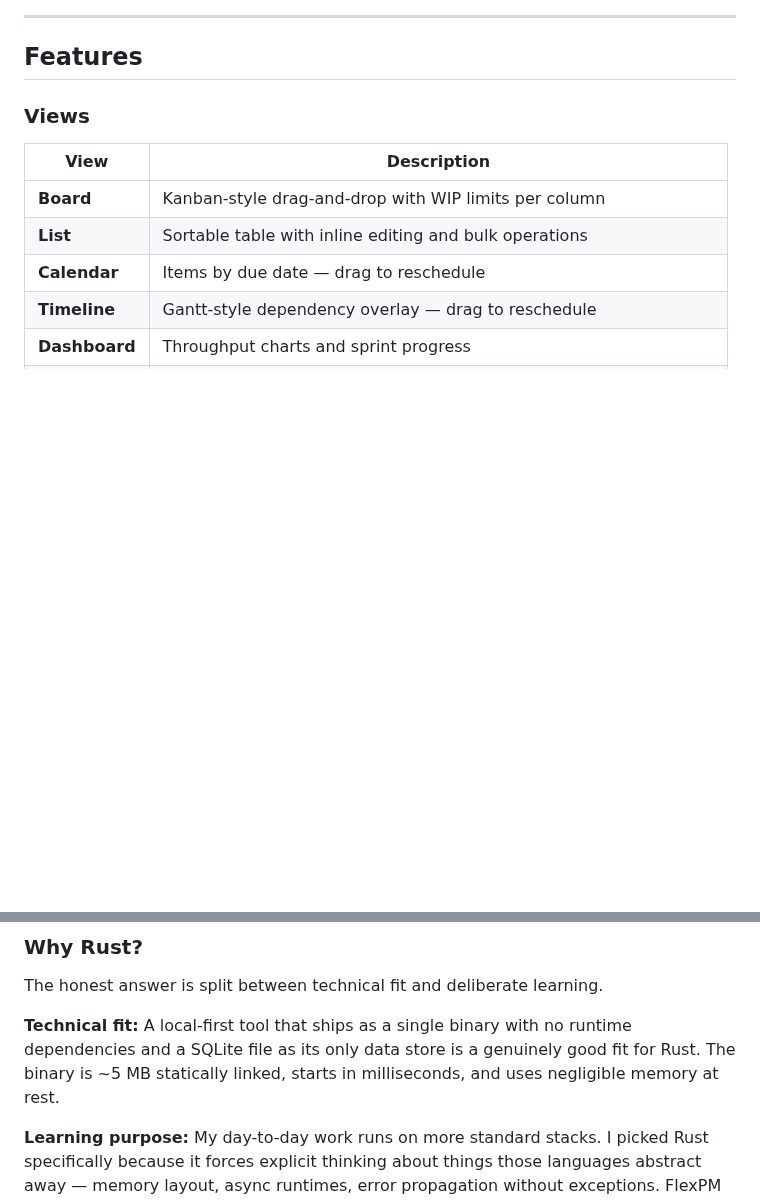
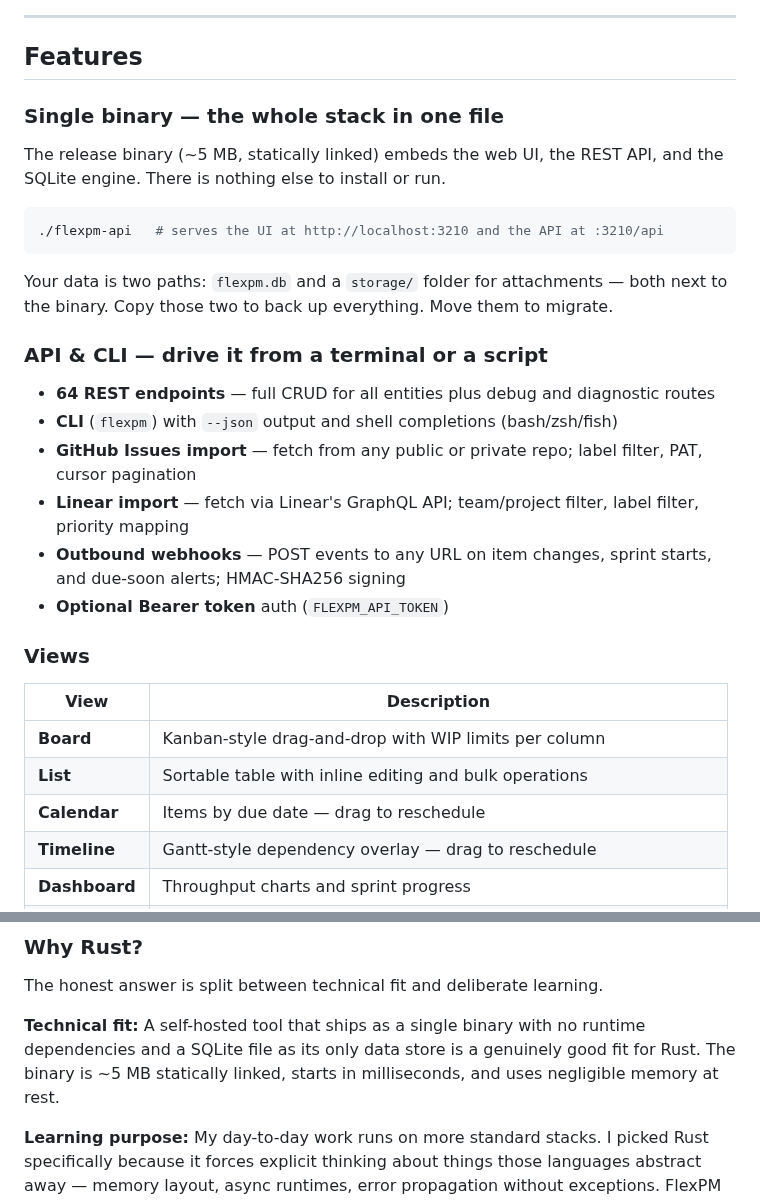
Before and after one commit to yielab/tack, a Markdown page: README.md, 2 parts joined by grey strips. Drawn GitHub-style; blank space fills up the shorter version.

````diff
--- a/README.md
+++ b/README.md
@@ -12,6 +30,25 @@ Supports any workflow — Scrum, Kanban, phase-based construction, personal task
 ---
 
 ## Features
+
+### Single binary — the whole stack in one file
+
+The release binary (~5 MB, statically linked) embeds the web UI, the REST API, and the SQLite engine. There is nothing else to install or run.
+
+```bash
+./flexpm-api   # serves the UI at http://localhost:3210 and the API at :3210/api
+```
+
+Your data is two paths: `flexpm.db` and a `storage/` folder for attachments — both next to the binary. Copy those two to back up everything. Move them to migrate.
+
+### API & CLI — drive it from a terminal or a script
+
+- **64 REST endpoints** — full CRUD for all entities plus debug and diagnostic routes
+- **CLI** (`flexpm`) with `--json` output and shell completions (bash/zsh/fish)
+- **GitHub Issues import** — fetch from any public or private repo; label filter, PAT, cursor pagination
+- **Linear import** — fetch via Linear's GraphQL API; team/project filter, label filter, priority mapping
+- **Outbound webhooks** — POST events to any URL on item changes, sprint starts, and due-soon alerts; HMAC-SHA256 signing
+- **Optional Bearer token** auth (`FLEXPM_API_TOKEN`)
 
 ### Views
 
@@ -79,7 +114,7 @@ FlexPM is also a deliberate exploration of stacks. Rust (Axum, sqlx), modular cr
 
 The honest answer is split between technical fit and deliberate learning.
 
-**Technical fit:** A local-first tool that ships as a single binary with no runtime dependencies and a SQLite file as its only data store is a genuinely good fit for Rust. The binary is ~5 MB statically linked, starts in milliseconds, and uses negligible memory at rest.
+**Technical fit:** A self-hosted tool that ships as a single binary with no runtime dependencies and a SQLite file as its only data store is a genuinely good fit for Rust. The binary is ~5 MB statically linked, starts in milliseconds, and uses negligible memory at rest.
 
 **Learning purpose:** My day-to-day work runs on more standard stacks. I picked Rust specifically because it forces explicit thinking about things those languages abstract away — memory layout, async runtimes, error propagation without exceptions. FlexPM was scoped large enough to encounter those problems in real form: async handlers, a multi-crate workspace with strict layering, compile-time SQL, a broadcast channel for WebSockets. A todo-list tutorial would not have surfaced any of that.
 
````
Also changed, not shown: other parts of README.md (+33 -17 lines), CONTRIBUTING.md (+17 -0 lines), SECURITY.md (+2 -2 lines), docs/screenshots/board.png (added), docs/screenshots/dashboard.png (added), docs/screenshots/list.png (added), docs/screenshots/settings-vocabulary.png (added), docs/screenshots/timeline.png (added), 5 other files.
